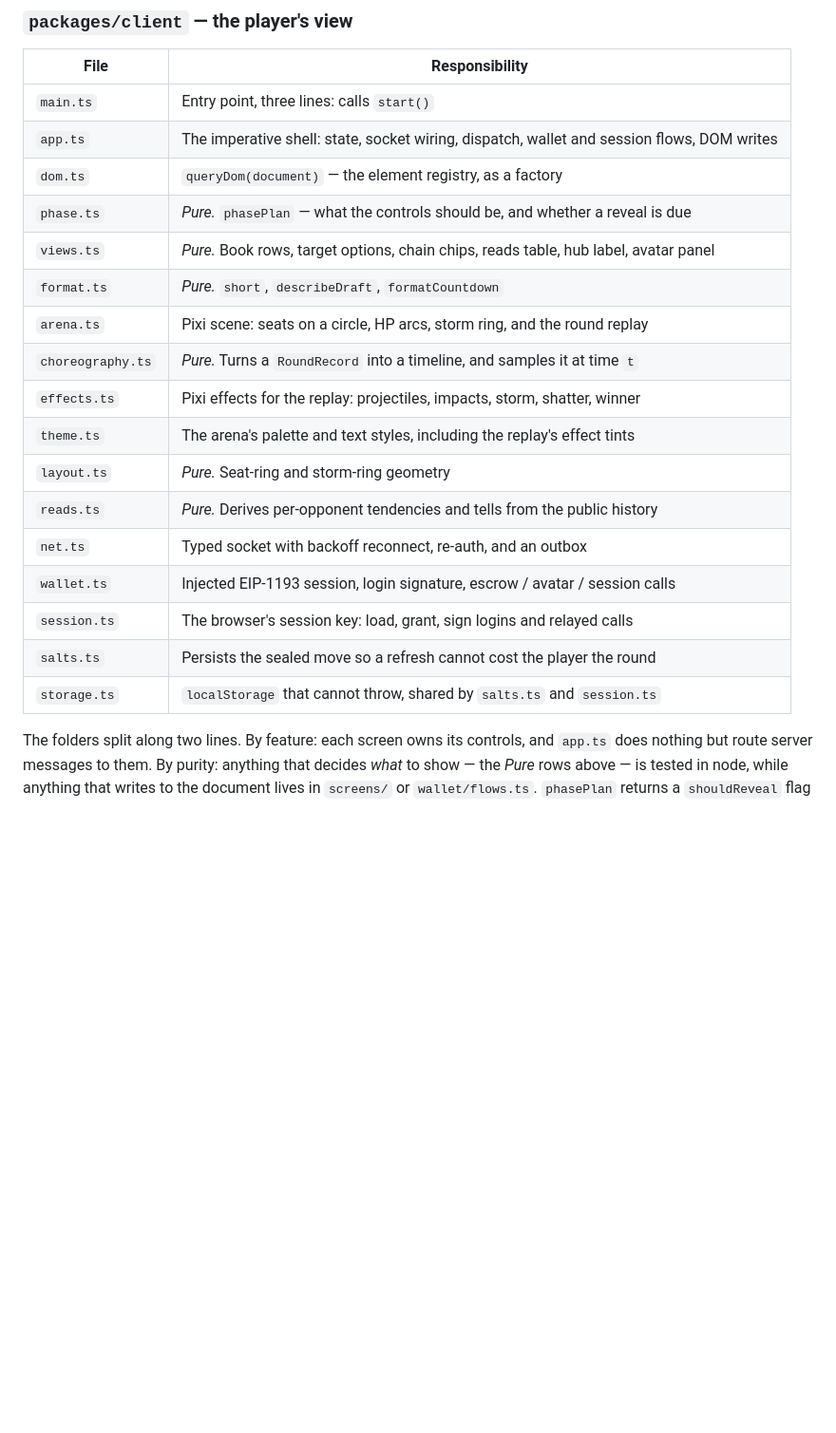
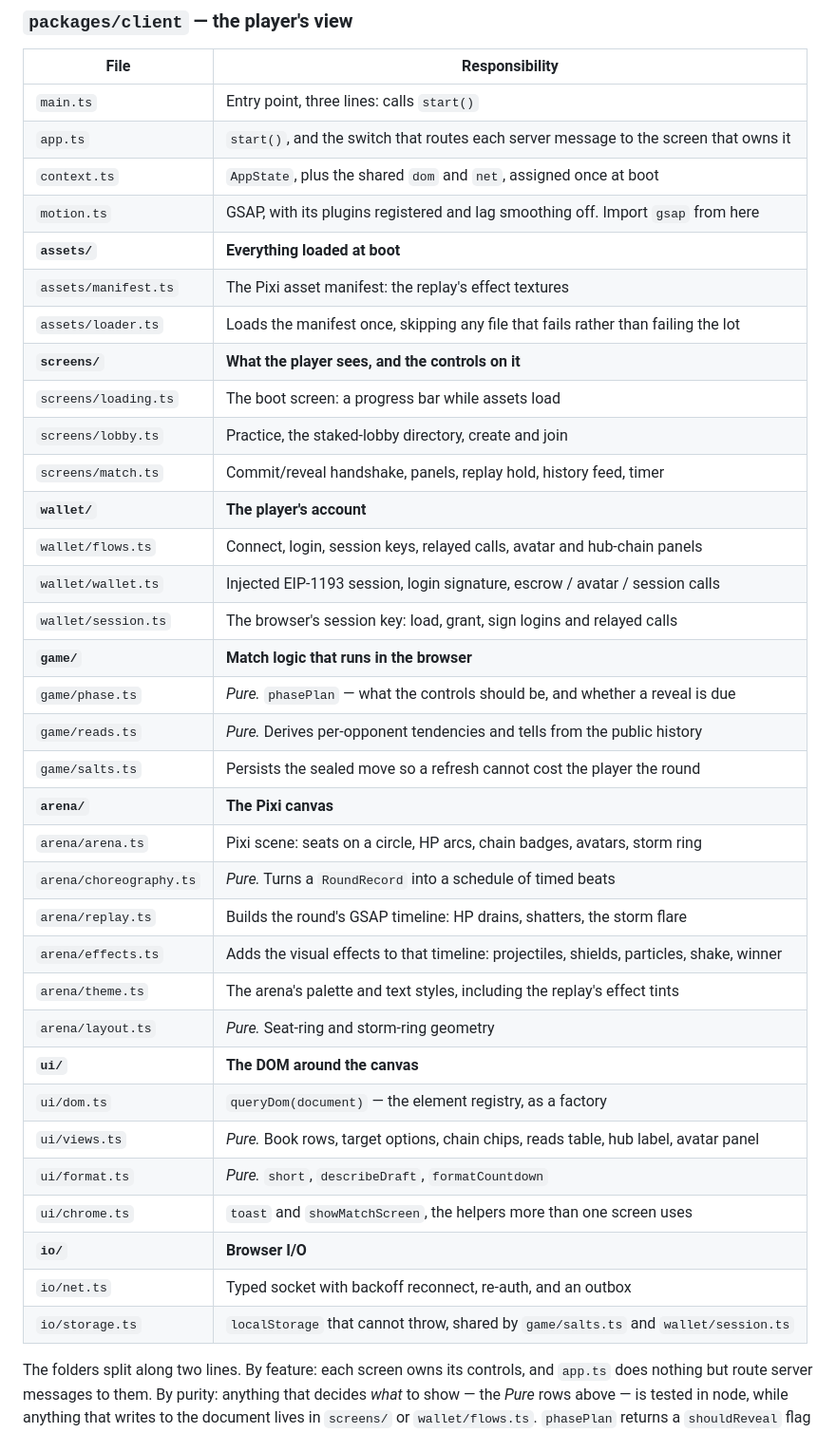
Before and after one commit to SiderProgrammer/last-man-standing, a Markdown page: docs/ARCHITECTURE.md, the part around one of its changes. Shown at 95% size. Rendered like a GitHub page; blank space fills up the shorter version.

```diff
--- a/docs/ARCHITECTURE.md
+++ b/docs/ARCHITECTURE.md
@@ -222,22 +213,39 @@ any player can lock the lobby themselves.
 | File | Responsibility |
 | --- | --- |
 | `main.ts` | Entry point, three lines: calls `start()` |
-| `app.ts` | The imperative shell: state, socket wiring, dispatch, wallet and session flows, DOM writes |
-| `dom.ts` | `queryDom(document)` — the element registry, as a factory |
-| `phase.ts` | *Pure.* `phasePlan` — what the controls should be, and whether a reveal is due |
-| `views.ts` | *Pure.* Book rows, target options, chain chips, reads table, hub label, avatar panel |
-| `format.ts` | *Pure.* `short`, `describeDraft`, `formatCountdown` |
-| `arena.ts` | Pixi scene: seats on a circle, HP arcs, storm ring, and the round replay |
-| `choreography.ts` | *Pure.* Turns a `RoundRecord` into a timeline, and samples it at time `t` |
-| `effects.ts` | Pixi effects for the replay: projectiles, impacts, storm, shatter, winner |
-| `theme.ts` | The arena's palette and text styles, including the replay's effect tints |
-| `layout.ts` | *Pure.* Seat-ring and storm-ring geometry |
-| `reads.ts` | *Pure.* Derives per-opponent tendencies and tells from the public history |
-| `net.ts` | Typed socket with backoff reconnect, re-auth, and an outbox |
-| `wallet.ts` | Injected EIP-1193 session, login signature, escrow / avatar / session calls |
-| `session.ts` | The browser's session key: load, grant, sign logins and relayed calls |
-| `salts.ts` | Persists the sealed move so a refresh cannot cost the player the round |
-| `storage.ts` | `localStorage` that cannot throw, shared by `salts.ts` and `session.ts` |
+| `app.ts` | `start()`, and the switch that routes each server message to the screen that owns it |
+| `context.ts` | `AppState`, plus the shared `dom` and `net`, assigned once at boot |
+| `motion.ts` | GSAP, with its plugins registered and lag smoothing off. Import `gsap` from here |
+| **`assets/`** | **Everything loaded at boot** |
+| `assets/manifest.ts` | The Pixi asset manifest: the replay's effect textures |
+| `assets/loader.ts` | Loads the manifest once, skipping any file that fails rather than failing the lot |
+| **`screens/`** | **What the player sees, and the controls on it** |
+| `screens/loading.ts` | The boot screen: a progress bar while assets load |
+| `screens/lobby.ts` | Practice, the staked-lobby directory, create and join |
+| `screens/match.ts` | Commit/reveal handshake, panels, replay hold, history feed, timer |
+| **`wallet/`** | **The player's account** |
+| `wallet/flows.ts` | Connect, login, session keys, relayed calls, avatar and hub-chain panels |
+| `wallet/wallet.ts` | Injected EIP-1193 session, login signature, escrow / avatar / session calls |
+| `wallet/session.ts` | The browser's session key: load, grant, sign logins and relayed calls |
+| **`game/`** | **Match logic that runs in the browser** |
+| `game/phase.ts` | *Pure.* `phasePlan` — what the controls should be, and whether a reveal is due |
+| `game/reads.ts` | *Pure.* Derives per-opponent tendencies and tells from the public history |
+| `game/salts.ts` | Persists the sealed move so a refresh cannot cost the player the round |
+| **`arena/`** | **The Pixi canvas** |
+| `arena/arena.ts` | Pixi scene: seats on a circle, HP arcs, chain badges, avatars, storm ring |
+| `arena/choreography.ts` | *Pure.* Turns a `RoundRecord` into a schedule of timed beats |
+| `arena/replay.ts` | Builds the round's GSAP timeline: HP drains, shatters, the storm flare |
+| `arena/effects.ts` | Adds the visual effects to that timeline: projectiles, shields, particles, shake, winner |
+| `arena/theme.ts` | The arena's palette and text styles, including the replay's effect tints |
+| `arena/layout.ts` | *Pure.* Seat-ring and storm-ring geometry |
+| **`ui/`** | **The DOM around the canvas** |
+| `ui/dom.ts` | `queryDom(document)` — the element registry, as a factory |
+| `ui/views.ts` | *Pure.* Book rows, target options, chain chips, reads table, hub label, avatar panel |
+| `ui/format.ts` | *Pure.* `short`, `describeDraft`, `formatCountdown` |
+| `ui/chrome.ts` | `toast` and `showMatchScreen`, the helpers more than one screen uses |
+| **`io/`** | **Browser I/O** |
+| `io/net.ts` | Typed socket with backoff reconnect, re-auth, and an outbox |
+| `io/storage.ts` | `localStorage` that cannot throw, shared by `game/salts.ts` and `wallet/session.ts` |
 
 The folders split along two lines. By feature: each screen owns its controls, and
 `app.ts` does nothing but route server messages to them. By purity: anything that
```
Also changed, not shown: other parts of docs/ARCHITECTURE.md (+41 -41 lines), docs/FEATURES.md (+52 -42 lines).
